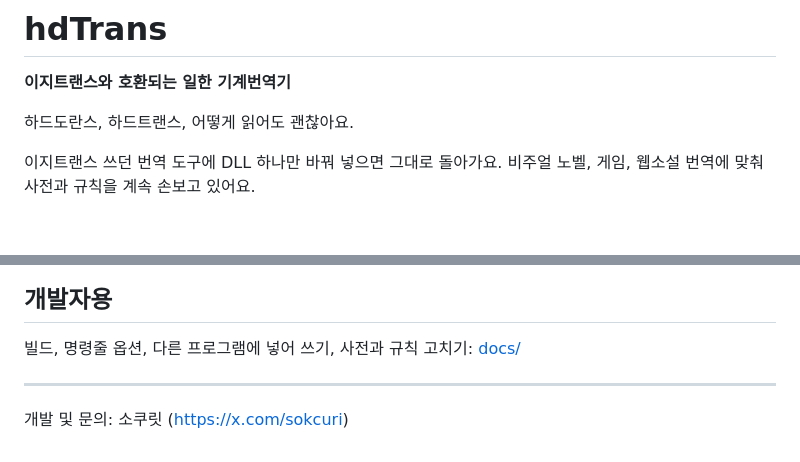
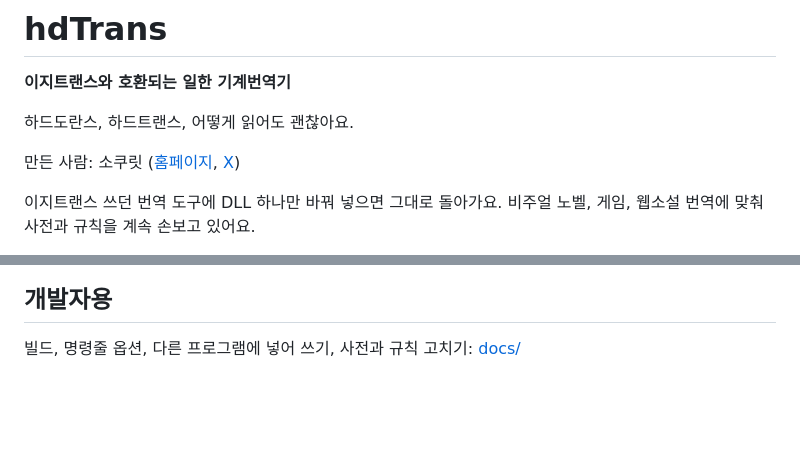
Before and after one commit to Clickin/hdTrans, a Markdown page: README.md, 2 parts joined by grey strips. Rendered like a GitHub page; blank space fills up the shorter version.

Commit message:
README: author near the top

```diff
--- a/README.md
+++ b/README.md
@@ -3,6 +3,8 @@
 **이지트랜스와 호환되는 일한 기계번역기**
 
 하드도란스, 하드트랜스, 어떻게 읽어도 괜찮아요.
+
+만든 사람: 소쿠릿 ([홈페이지](https://sokcuri.neko.kr/), [X](https://x.com/sokcuri))
 
 이지트랜스 쓰던 번역 도구에 DLL 하나만 바꿔 넣으면 그대로 돌아가요.
 비주얼 노벨, 게임, 웹소설 번역에 맞춰 사전과 규칙을 계속 손보고 있어요.
@@ -84,7 +86,3 @@ macOS, Linux 판은 명령줄 프로그램만 있어요([명령줄 사용법](do
 ## 개발자용
 
 빌드, 명령줄 옵션, 다른 프로그램에 넣어 쓰기, 사전과 규칙 고치기: [docs/](docs/README.md)
-
----
-
-개발 및 문의: 소쿠릿 (https://x.com/sokcuri)
```
